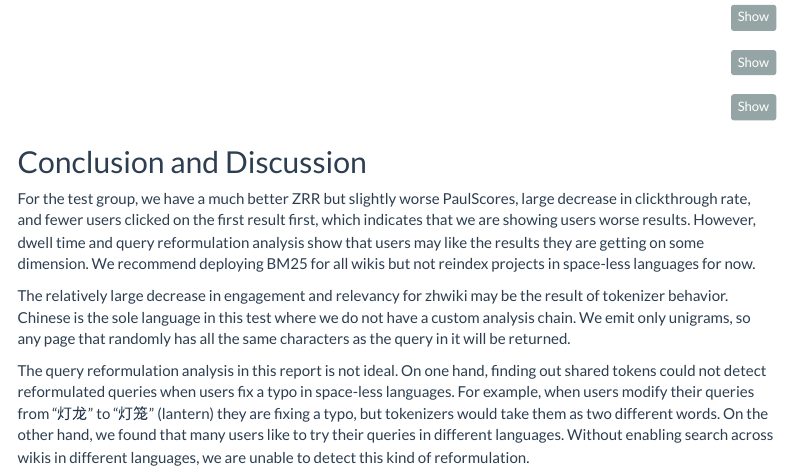
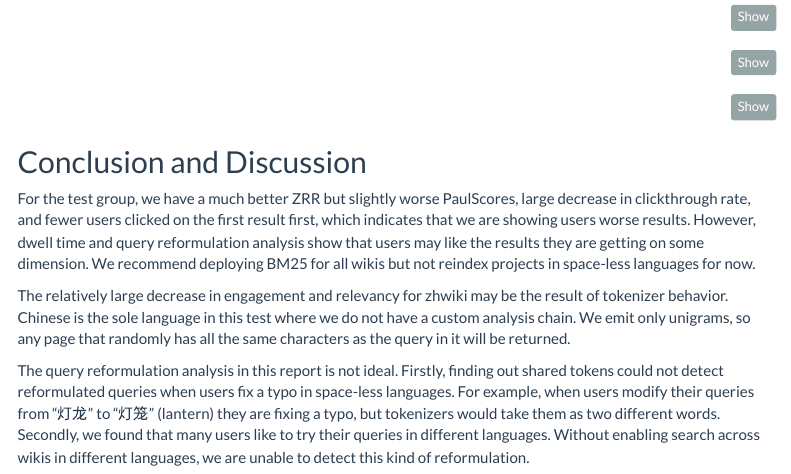
Before and after one commit to wikimedia-research/Discovery-Search-2ndTest-BM25_jazhth, an R Markdown document (docs/index.Rmd): the page in a window 1100 px wide, from 3960 px down. Rendered offline with R 4.5, knitr and Pandoc, with nearby package versions; the code chunks are not run, so their results and figures are left out; a font, style sheet, LaTeX package, included part or bibliography that could not be used is replaced or left out; menus at the side of the page are left out.

Commit message:
first draft - fixed

```diff
--- a/docs/index.Rmd
+++ b/docs/index.Rmd
@@ -899,4 +899,4 @@ For the test group, we have a much better ZRR but slightly worse PaulScores, lar
 
 The relatively large decrease in engagement and relevancy for zhwiki may be the result of tokenizer behavior. Chinese is the sole language in this test where we do not have a custom analysis chain. We emit only unigrams, so any page that randomly has all the same characters as the query in it will be returned.
 
-The query reformulation analysis in this report is not ideal. On one hand, finding out shared tokens could not detect reformulated queries when users fix a typo in space-less languages. For example, when users modify their queries from "灯龙" to "灯笼" (lantern) they are fixing a typo, but tokenizers would take them as two different words. On the other hand, we found that many users like to try their queries in different languages. Without enabling search across wikis in different languages, we are unable to detect this kind of reformulation.
+The query reformulation analysis in this report is not ideal. Firstly, finding out shared tokens could not detect reformulated queries when users fix a typo in space-less languages. For example, when users modify their queries from "灯龙" to "灯笼" (lantern) they are fixing a typo, but tokenizers would take them as two different words. Secondly, we found that many users like to try their queries in different languages. Without enabling search across wikis in different languages, we are unable to detect this kind of reformulation.
```
Also changed, not shown: 1 other file.
